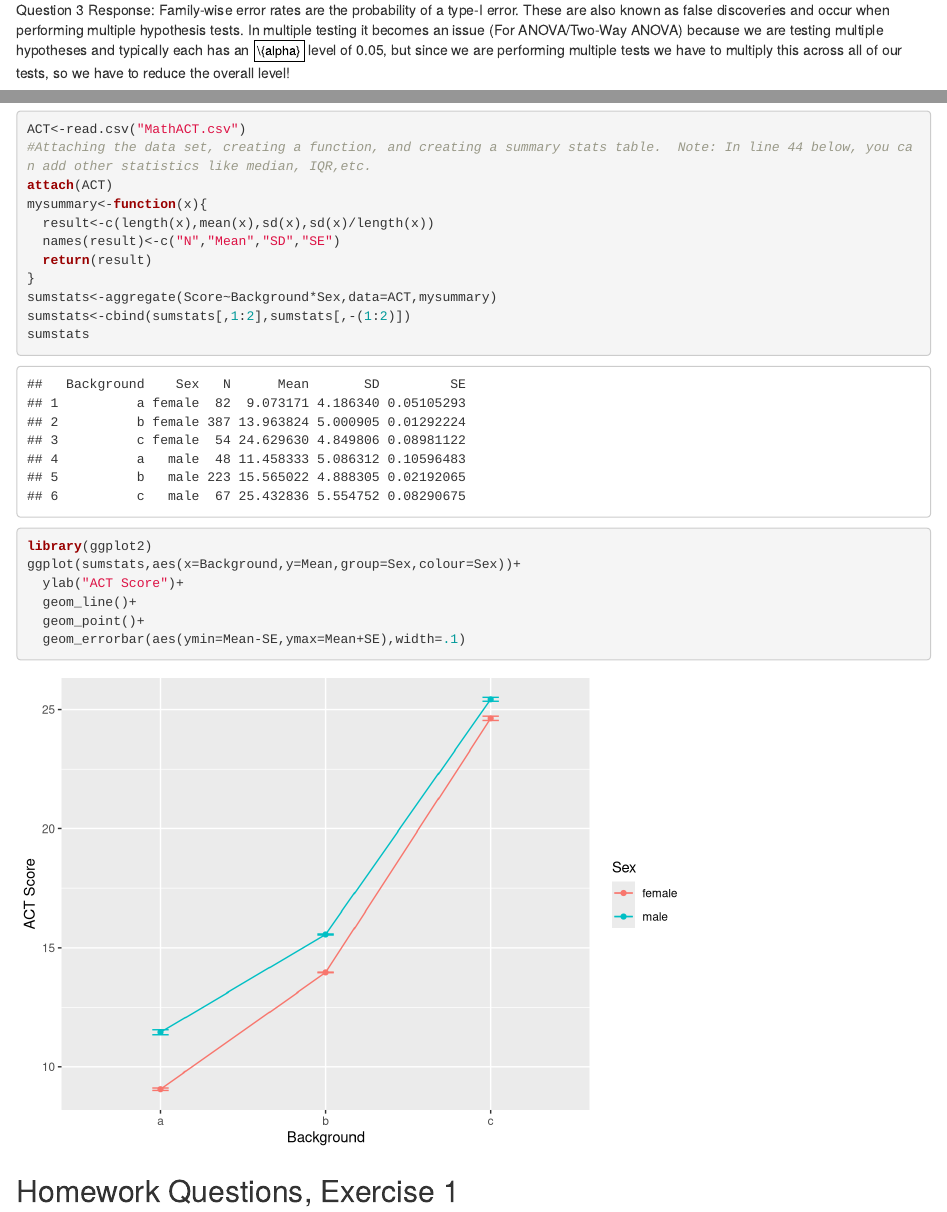
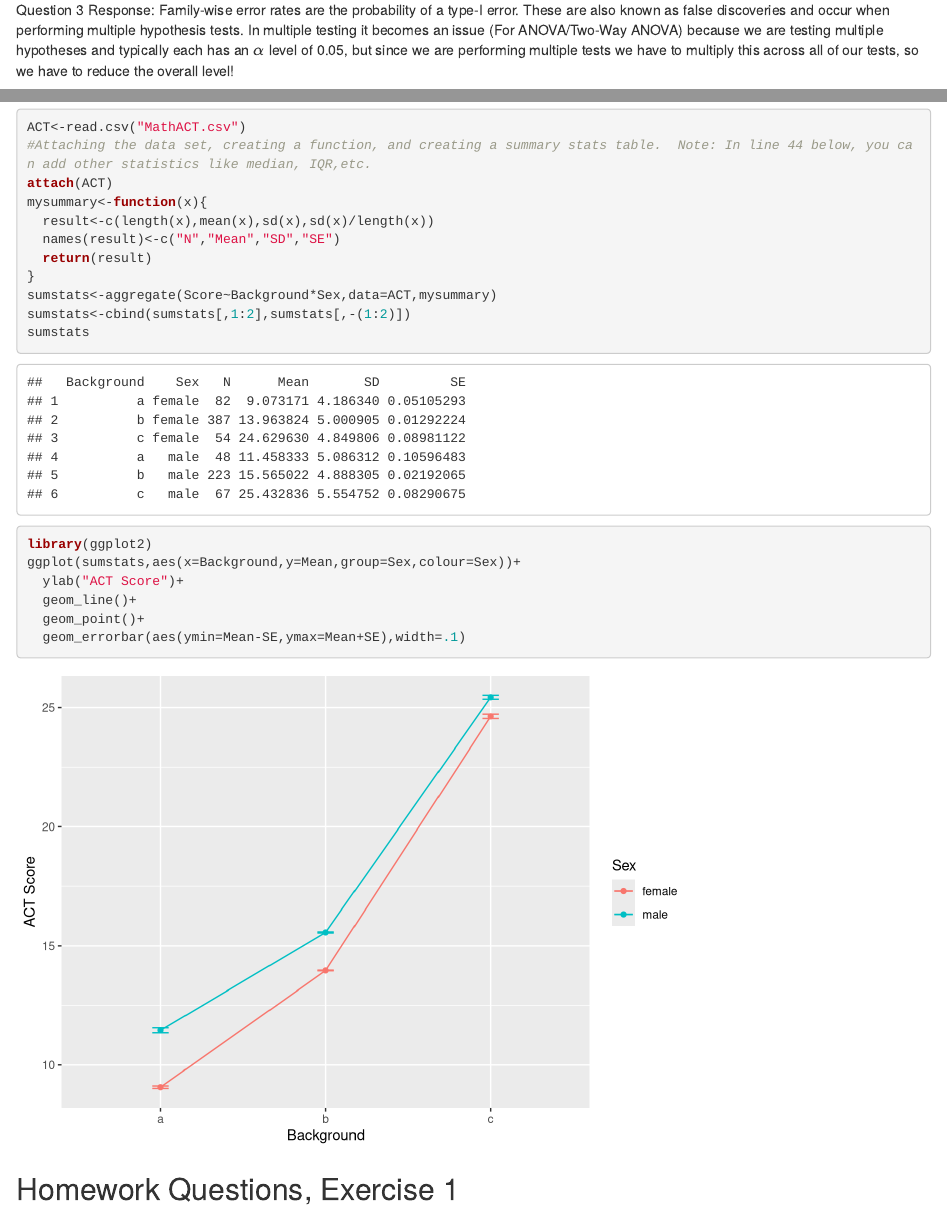
Before and after one commit to bgoodwinSMU/DS6372, an R Markdown document (Unit4/hw3.rmd): the page in a window 1100 px wide, from 340 px down, and a second part further down, joined at a grey line. Rendered offline with R 4.5, knitr and Pandoc, with nearby package versions; some code elsewhere in the file could not run offline.

Commit message:
Update hw3.rmd

````diff
--- a/Unit4/hw3.rmd
+++ b/Unit4/hw3.rmd
@@ -2,7 +2,9 @@
 title: "Homework 3 MSDS6372"
 author: "Ben Goodwin"
 date: "1/27/2021"
-output: html_document
+output:
+  html_document: default
+  pdf_document: default
 ---
 
 ```{r setup, include=FALSE}
@@ -21,7 +23,7 @@ Question 2 Response:
             I like to think of interactions as an effect that happens when one of the explanatory variables interacts with another variable on a response variable.  A good example is found at https://www.statisticshowto.com/interaction-effect-interacting-variable/ and uses the effect of a diet drink on weight loss, and the effect of the diet pill on weight loss. With the interaction happening when the drink and pill are taken at the same time.  It seems plausible that the combination of the two could speed up weight loss, or even low it down.  This is an example of an interaction effect.
 
 Question 3 Response:
-            Family-wise error rates are the probability of a type-I error.  These are also known as false discoveries and occur when performing multiple hypothesis tests.  In multiple testing it becomes an issue (For ANOVA/Two-Way ANOVA) because we are testing multiple hypotheses and typically each has an $\{alpha}$ level of 0.05, but since we are performing multiple tests we have to multiply this across all of our tests, so we have to reduce the overall level!
+            Family-wise error rates are the probability of a type-I error.  These are also known as false discoveries and occur when performing multiple hypothesis tests.  In multiple testing it becomes an issue (For ANOVA/Two-Way ANOVA) because we are testing multiple hypotheses and typically each has an ${\alpha}$ level of 0.05, but since we are performing multiple tests we have to multiply this across all of our tests, so we have to reduce the overall level!
 
 Question 4 Response:
             False- Type III tests for the presence of a main effect after the other main effect an interaction.
````
